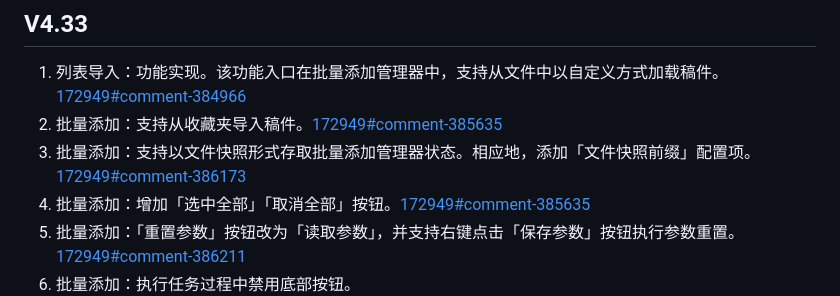
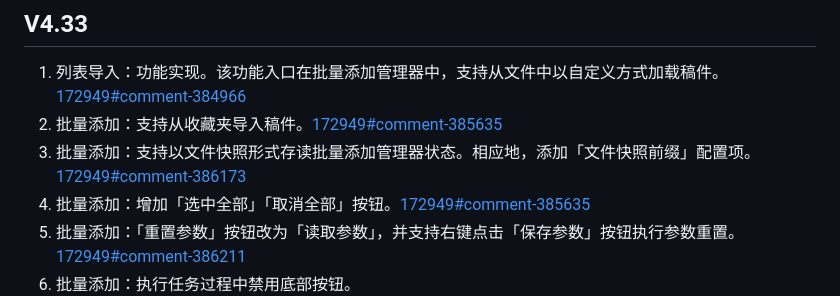
Before and after one commit to liangjiancang/userscript, a Markdown page: script/BilibiliWatchlaterPlus/changelog.md, the part around the change. GitHub-like rendering.

Commit message:
fix changelog

```diff
--- a/script/BilibiliWatchlaterPlus/changelog.md
+++ b/script/BilibiliWatchlaterPlus/changelog.md
@@ -6,7 +6,7 @@
 
 1. 列表导入：功能实现。该功能入口在批量添加管理器中，支持从文件中以自定义方式加载稿件。[172949#comment-384966](https://greasyfork.org/zh-CN/scripts/395456/discussions/172949#comment-384966)
 2. 批量添加：支持从收藏夹导入稿件。[172949#comment-385635](https://greasyfork.org/zh-CN/scripts/395456/discussions/172949#comment-385635)
-3. 批量添加：支持以文件快照形式存取批量添加管理器状态。相应地，添加「文件快照前缀」配置项。[172949#comment-386173](https://greasyfork.org/zh-CN/scripts/395456/discussions/172949#comment-386173)
+3. 批量添加：支持以文件快照形式存读批量添加管理器状态。相应地，添加「文件快照前缀」配置项。[172949#comment-386173](https://greasyfork.org/zh-CN/scripts/395456/discussions/172949#comment-386173)
 4. 批量添加：增加「选中全部」「取消全部」按钮。[172949#comment-385635](https://greasyfork.org/zh-CN/scripts/395456/discussions/172949#comment-385635)
 5. 批量添加：「重置参数」按钮改为「读取参数」，并支持右键点击「保存参数」按钮执行参数重置。[172949#comment-386211](https://greasyfork.org/zh-CN/scripts/395456/discussions/172949#comment-386211)
 6. 批量添加：执行任务过程中禁用底部按钮。
```
